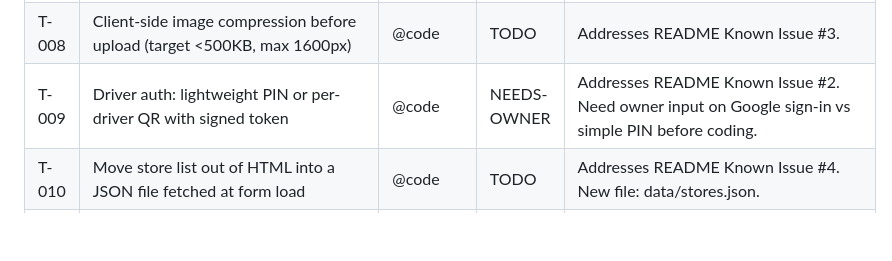
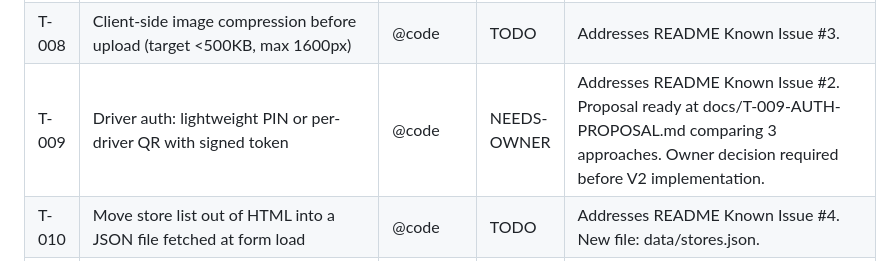
Before and after one commit to romanogelsomino-blip/taipei-kitchen-forms, a Markdown page: COORDINATION.md, the part around the change. GitHub-like rendering; blank space fills up the shorter version.

Commit message:
[T-009] Auth proposal — compare PIN vs Google Sign-In vs Signed-Token QR, recommend signed QR for offline support + zero friction

```diff
--- a/COORDINATION.md
+++ b/COORDINATION.md
@@ -76,7 +76,7 @@ Task ID format: T-###. Add new tasks at the bottom; never renumber.
 | T-006 | Copy current Apps Script from sheet's Apps Script editor into repo at apps_script/Code.gs | @browser | TODO | Paste raw, no edits. After commit, follow-up tasks reassign to @code. |
 | T-007 | Offline-resilient submission: queue in localStorage on network fail, retry on reconnect | @code | TODO | Addresses README Known Issue #1. Branch: task/T-007-offline-queue. |
 | T-008 | Client-side image compression before upload (target <500KB, max 1600px) | @code | TODO | Addresses README Known Issue #3. |
-| T-009 | Driver auth: lightweight PIN or per-driver QR with signed token | @code | NEEDS-OWNER | Addresses README Known Issue #2. Need owner input on Google sign-in vs simple PIN before coding. |
+| T-009 | Driver auth: lightweight PIN or per-driver QR with signed token | @code | NEEDS-OWNER | Addresses README Known Issue #2. Proposal ready at docs/T-009-AUTH-PROPOSAL.md comparing 3 approaches. Owner decision required before V2 implementation. |
 | T-010 | Move store list out of HTML into a JSON file fetched at form load | @code | TODO | Addresses README Known Issue #4. New file: data/stores.json. |
 | T-011 | Add new-store onboarding doc | @code | TODO | docs/ADD_A_STORE.md. Depends on T-010. |
 | T-012 | Verify HACCP cooling-rule logic against current FSIS / FDA Food Code 2022 guidance | @browser | TODO | Output: comment block under T-012 below. |
```
Also changed, not shown: docs/T-009-AUTH-PROPOSAL.md (added, +298 -0 lines).
